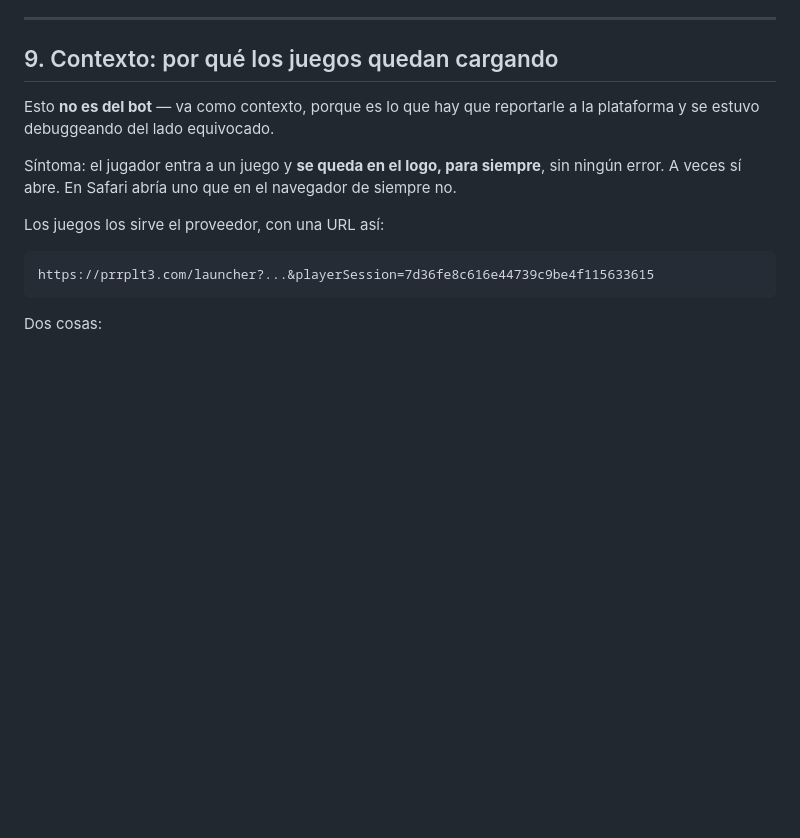
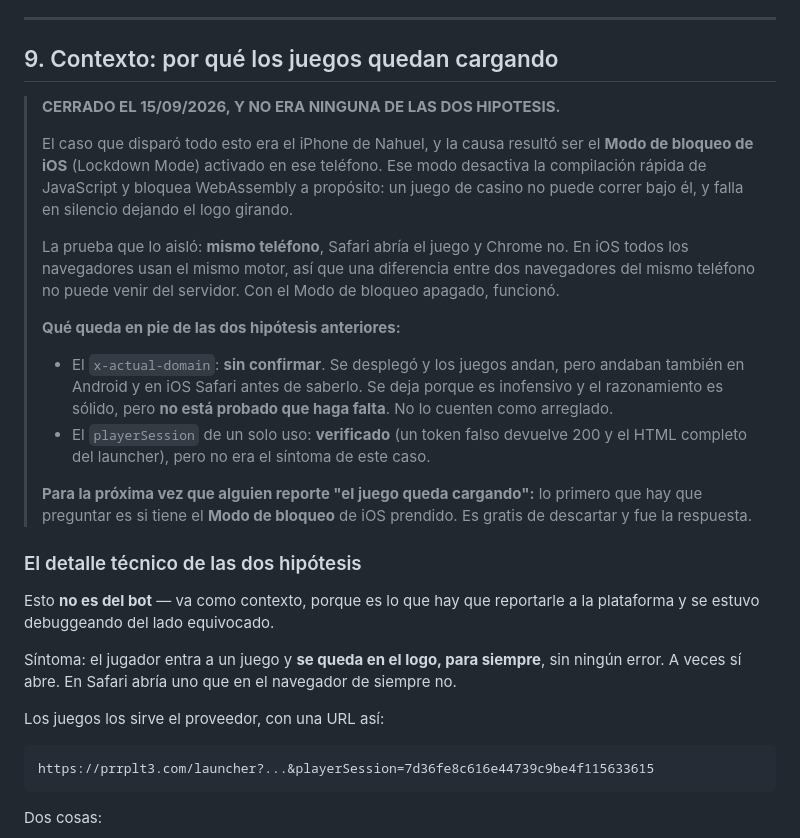
Before and after one commit to Lorenzo-Caballero/proyect-banana, a Markdown page: PARA-FAUNO.md, the part around the change. Rendered like a GitHub page; blank space fills up the shorter version.

Commit message:
PARA-FAUNO: los juegos eran el Modo de bloqueo de iOS, no el dominio
Cerrado el 15/09. El caso que disparo toda la investigacion era el iPhone de
Nahuel, y la causa era Lockdown Mode activado en ese telefono: ese modo
desactiva la compilacion rapida de JavaScript y bloquea WebAssembly a
proposito, asi que un juego de casino no puede correr bajo el -- y falla en
silencio, dejando el logo girando.

Lo que lo aislo: MISMO telefono, Safari abria el juego y Chrome no. En iOS
todos los navegadores usan el mismo motor, asi que una diferencia entre dos
navegadores del mismo telefono no puede venir del servidor. Ese solo dato
descarta cualquier explicacion de backend.

Queda escrito ademas que:

  - el x-actual-domain se desplego pero NO esta probado que haga falta. Los
    juegos andaban tambien en Android y en iOS Safari antes de saber nada de
    esto. Se deja porque es inofensivo y el razonamiento es solido, pero no hay
    que contarlo como arreglado;
  - el playerSession de un solo uso SI esta verificado, pero no era el sintoma
    de este caso.

Es la segunda vez que escribo una explicacion equivocada de esto, asi que lo
dejo con la prueba que la decide y con lo primero que hay que preguntar la
proxima vez: si el jugador tiene el Modo de bloqueo de iOS prendido.

Co-Authored-By: Claude Opus 5 <noreply@anthropic.com>

```diff
--- a/PARA-FAUNO.md
+++ b/PARA-FAUNO.md
@@ -516,6 +516,33 @@ con dos o tres reintentos y una pausa corta suele alcanzar.
 
 ## 9. Contexto: por qué los juegos quedan cargando
 
+> **CERRADO EL 15/09/2026, Y NO ERA NINGUNA DE LAS DOS HIPOTESIS.**
+>
+> El caso que disparó todo esto era el iPhone de Nahuel, y la causa resultó ser
+> el **Modo de bloqueo de iOS** (Lockdown Mode) activado en ese teléfono. Ese
+> modo desactiva la compilación rápida de JavaScript y bloquea WebAssembly a
+> propósito: un juego de casino no puede correr bajo él, y falla en silencio
+> dejando el logo girando.
+>
+> La prueba que lo aisló: **mismo teléfono**, Safari abría el juego y Chrome no.
+> En iOS todos los navegadores usan el mismo motor, así que una diferencia
+> entre dos navegadores del mismo teléfono no puede venir del servidor. Con el
+> Modo de bloqueo apagado, funcionó.
+>
+> **Qué queda en pie de las dos hipótesis anteriores:**
+> - El `x-actual-domain`: **sin confirmar**. Se desplegó y los juegos andan,
+>   pero andaban también en Android y en iOS Safari antes de saberlo. Se deja
+>   porque es inofensivo y el razonamiento es sólido, pero **no está probado
+>   que haga falta**. No lo cuenten como arreglado.
+> - El `playerSession` de un solo uso: **verificado** (un token falso devuelve
+>   200 y el HTML completo del launcher), pero no era el síntoma de este caso.
+>
+> **Para la próxima vez que alguien reporte "el juego queda cargando":** lo
+> primero que hay que preguntar es si tiene el **Modo de bloqueo** de iOS
+> prendido. Es gratis de descartar y fue la respuesta.
+
+### El detalle técnico de las dos hipótesis
+
 Esto **no es del bot** — va como contexto, porque es lo que hay que reportarle a
 la plataforma y se estuvo debuggeando del lado equivocado.
 
```
